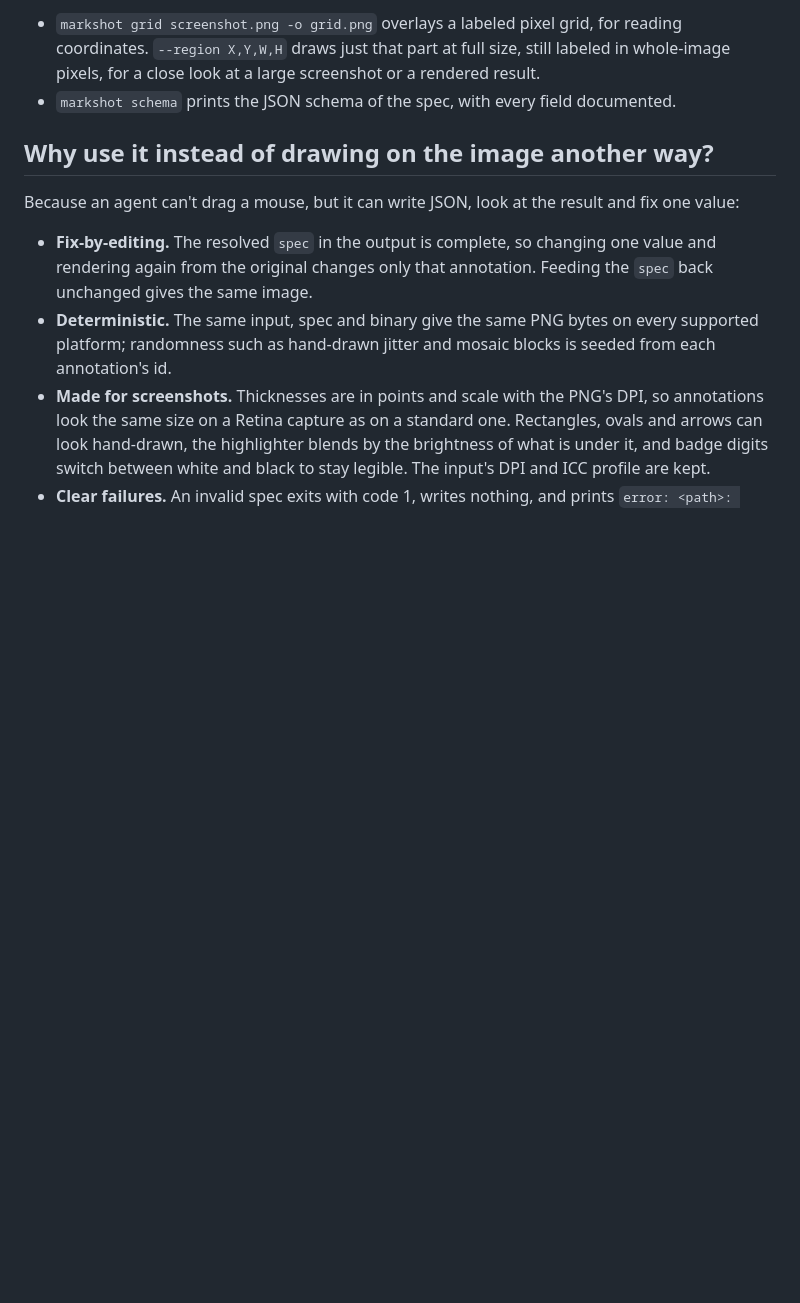
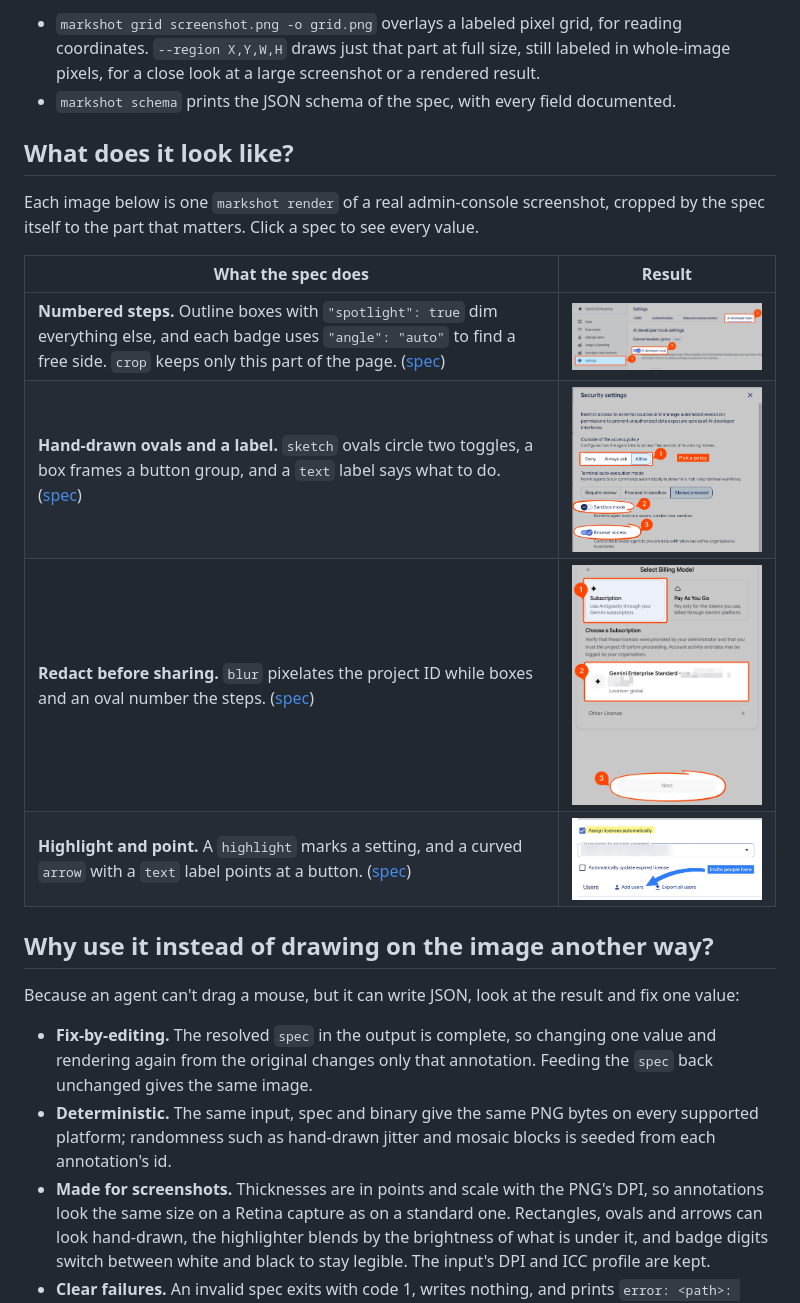
Before and after one commit to hypn4/markshot, a Markdown page: README.md, the part around the change. Rendered like a GitHub page; pictures changed too: assets/examples/highlight-arrow.png (added), assets/examples/ovals.png (added), assets/examples/redact.png (added); blank space fills up the shorter version.

```diff
--- a/README.md
+++ b/README.md
@@ -22,6 +22,17 @@ markshot render screenshot.png --spec spec.json -o annotated.png
 
 - `markshot grid screenshot.png -o grid.png` overlays a labeled pixel grid, for reading coordinates. `--region X,Y,W,H` draws just that part at full size, still labeled in whole-image pixels, for a close look at a large screenshot or a rendered result.
 - `markshot schema` prints the JSON schema of the spec, with every field documented.
+
+## What does it look like?
+
+Each image below is one `markshot render` of a real admin-console screenshot, cropped by the spec itself to the part that matters. Click a spec to see every value.
+
+| What the spec does | Result |
+|---|---|
+| **Numbered steps.** Outline boxes with `"spotlight": true` dim everything else, and each badge uses `"angle": "auto"` to find a free side. `crop` keeps only this part of the page. ([spec](assets/examples/steps.json)) | <img src="assets/examples/steps.png" alt="Settings page with three boxed, numbered steps and the rest dimmed" width="480"> |
+| **Hand-drawn ovals and a label.** `sketch` ovals circle two toggles, a box frames a button group, and a `text` label says what to do. ([spec](assets/examples/ovals.json)) | <img src="assets/examples/ovals.png" alt="Security settings panel with a boxed button group, two hand-drawn ovals, numbered badges and a label" width="480"> |
+| **Redact before sharing.** `blur` pixelates the project ID while boxes and an oval number the steps. ([spec](assets/examples/redact.json)) | <img src="assets/examples/redact.png" alt="Billing dialog with the project ID pixelated and three numbered steps" width="360"> |
+| **Highlight and point.** A `highlight` marks a setting, and a curved `arrow` with a `text` label points at a button. ([spec](assets/examples/highlight-arrow.json)) | <img src="assets/examples/highlight-arrow.png" alt="A highlighted checkbox label and a blue curved arrow labeled Invite people here pointing at Add users" width="480"> |
 
 ## Why use it instead of drawing on the image another way?
 
```
Also changed, not shown: AGENTS.md (+1 -0 lines), 5 other files.
